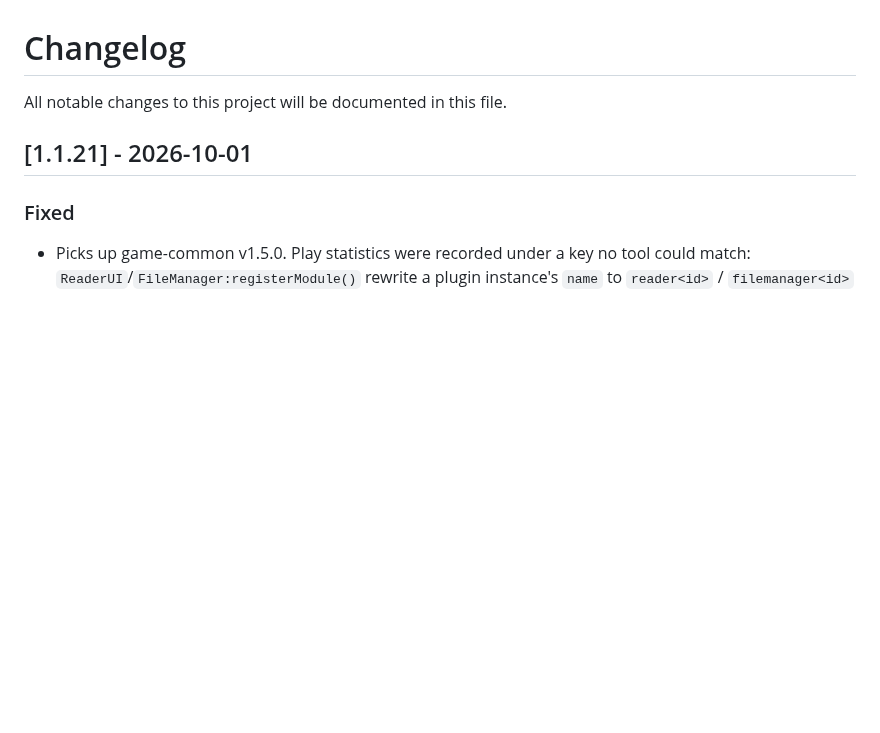
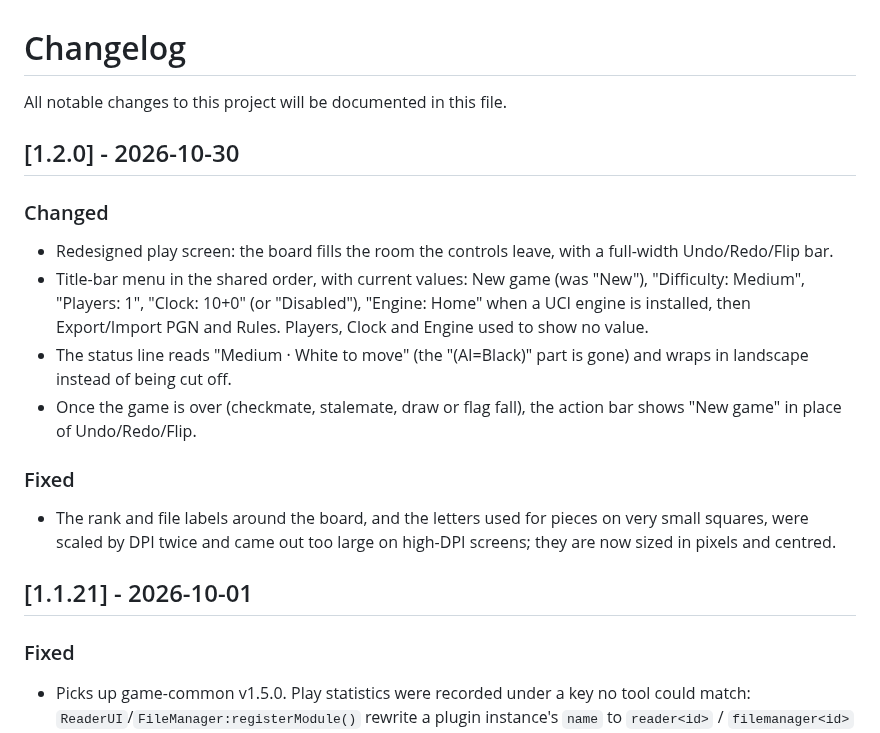
Before and after one commit to t2ym5u/chess.koplugin, a Markdown page: CHANGELOG.md, the part around the change. Drawn GitHub-style; blank space fills up the shorter version.

Commit message:
release: 1.2.0 -- redesigned screen, harmonised menu, New game at round end
Screen redesign (full-width action bar, unified pad, status line, larger
board), harmonised title-bar menu, and a "New game" button once the round
is over. See CHANGELOG.md.

Co-Authored-By: Claude Opus 5.5 <noreply@anthropic.com>

```diff
--- a/CHANGELOG.md
+++ b/CHANGELOG.md
@@ -1,6 +1,25 @@
 # Changelog
 
 All notable changes to this project will be documented in this file.
+
+## [1.2.0] - 2026-10-30
+
+### Changed
+- Redesigned play screen: the board fills the room the controls leave, with a
+  full-width Undo/Redo/Flip bar.
+- Title-bar menu in the shared order, with current values: New game (was
+  "New"), "Difficulty: Medium", "Players: 1", "Clock: 10+0" (or "Disabled"),
+  "Engine: Home" when a UCI engine is installed, then Export/Import PGN and
+  Rules. Players, Clock and Engine used to show no value.
+- The status line reads "Medium · White to move" (the "(AI=Black)" part is
+  gone) and wraps in landscape instead of being cut off.
+- Once the game is over (checkmate, stalemate, draw or flag fall), the action
+  bar shows "New game" in place of Undo/Redo/Flip.
+
+### Fixed
+- The rank and file labels around the board, and the letters used for pieces
+  on very small squares, were scaled by DPI twice and came out too large on
+  high-DPI screens; they are now sized in pixels and centred.
 
 ## [1.1.21] - 2026-10-01
 
```
Also changed, not shown: README.md (+4 -4 lines), images/chess.png, 5 other files.
